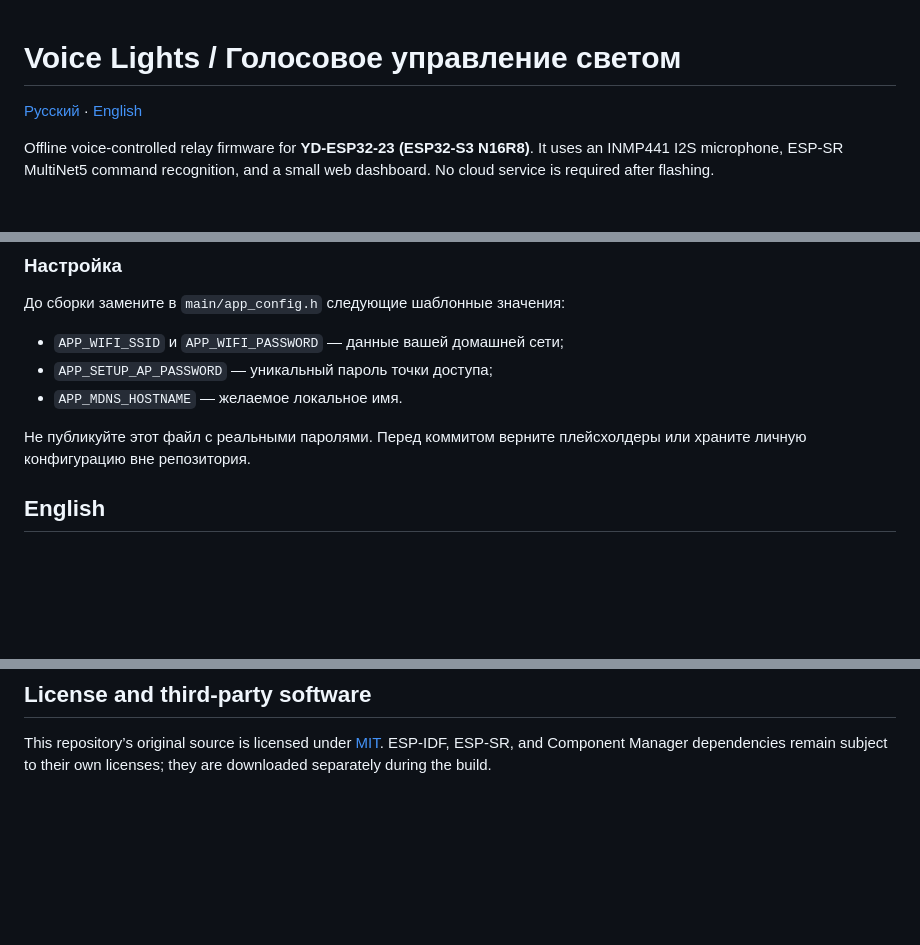
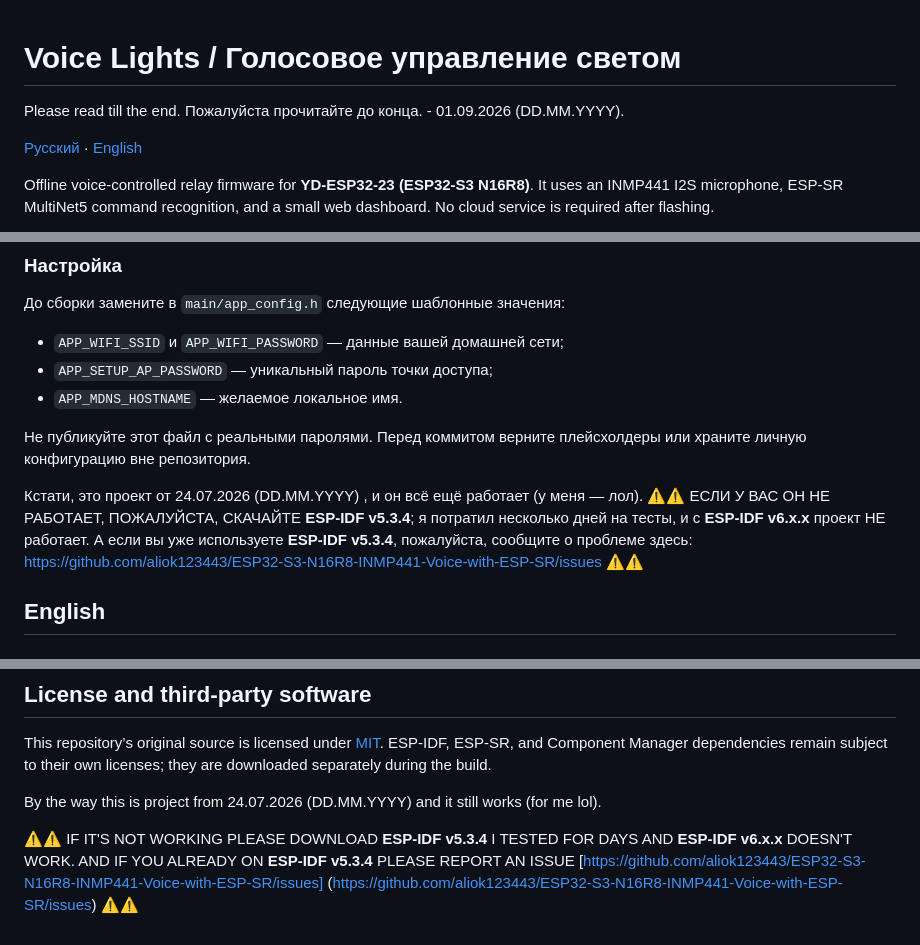
Before and after one commit to aliok123443/ESP32-S3-N16R8-INMP441-Voice-with-ESP-SR-2026, a Markdown page: README.md, 3 parts joined by grey strips. Rendered like a GitHub page; blank space fills up the shorter version.

```diff
--- a/README.md
+++ b/README.md
@@ -1,4 +1,8 @@
 # Voice Lights / Голосовое управление светом
+
+Please read till the end.
+Пожалуйста прочитайте до конца.
+                               - 01.09.2026 (DD.MM.YYYY).
 
 [Русский](#русский) · [English](#english)
 
@@ -54,6 +58,9 @@ Offline voice-controlled relay firmware for **YD-ESP32-23 (ESP32-S3 N16R8)**. It
 - `APP_MDNS_HOSTNAME` — желаемое локальное имя.
 
 Не публикуйте этот файл с реальными паролями. Перед коммитом верните плейсхолдеры или храните личную конфигурацию вне репозитория.
+
+Кстати, это проект от 24.07.2026 (DD.MM.YYYY) , и он всё ещё работает (у меня — лол).
+⚠️⚠️ ЕСЛИ У ВАС ОН НЕ РАБОТАЕТ, ПОЖАЛУЙСТА, СКАЧАЙТЕ **ESP-IDF v5.3.4**; я потратил несколько дней на тесты, и с **ESP-IDF v6.x.x** проект НЕ работает. А если вы уже используете **ESP-IDF v5.3.4**, пожалуйста, сообщите о проблеме здесь: [https://github.com/aliok123443/ESP32-S3-N16R8-INMP441-Voice-with-ESP-SR/issues](https://github.com/aliok123443/ESP32-S3-N16R8-INMP441-Voice-with-ESP-SR/issues) ⚠️⚠️
 
 ## English
 
@@ -115,3 +122,7 @@ Issues and pull requests are welcome. Please read [CONTRIBUTING.md](CONTRIBUTING
 ## License and third-party software
 
 This repository’s original source is licensed under [MIT](LICENSE). ESP-IDF, ESP-SR, and Component Manager dependencies remain subject to their own licenses; they are downloaded separately during the build.
+
+By the way this is project from 24.07.2026 (DD.MM.YYYY) and it still works (for me lol).
+
+⚠️⚠️ IF IT'S NOT WORKING PLEASE DOWNLOAD **ESP-IDF v5.3.4** I TESTED FOR DAYS AND **ESP-IDF v6.x.x** DOESN'T WORK. AND IF YOU ALREADY ON **ESP-IDF v5.3.4** PLEASE REPORT AN ISSUE [https://github.com/aliok123443/ESP32-S3-N16R8-INMP441-Voice-with-ESP-SR/issues] (https://github.com/aliok123443/ESP32-S3-N16R8-INMP441-Voice-with-ESP-SR/issues) ⚠️⚠️
```
